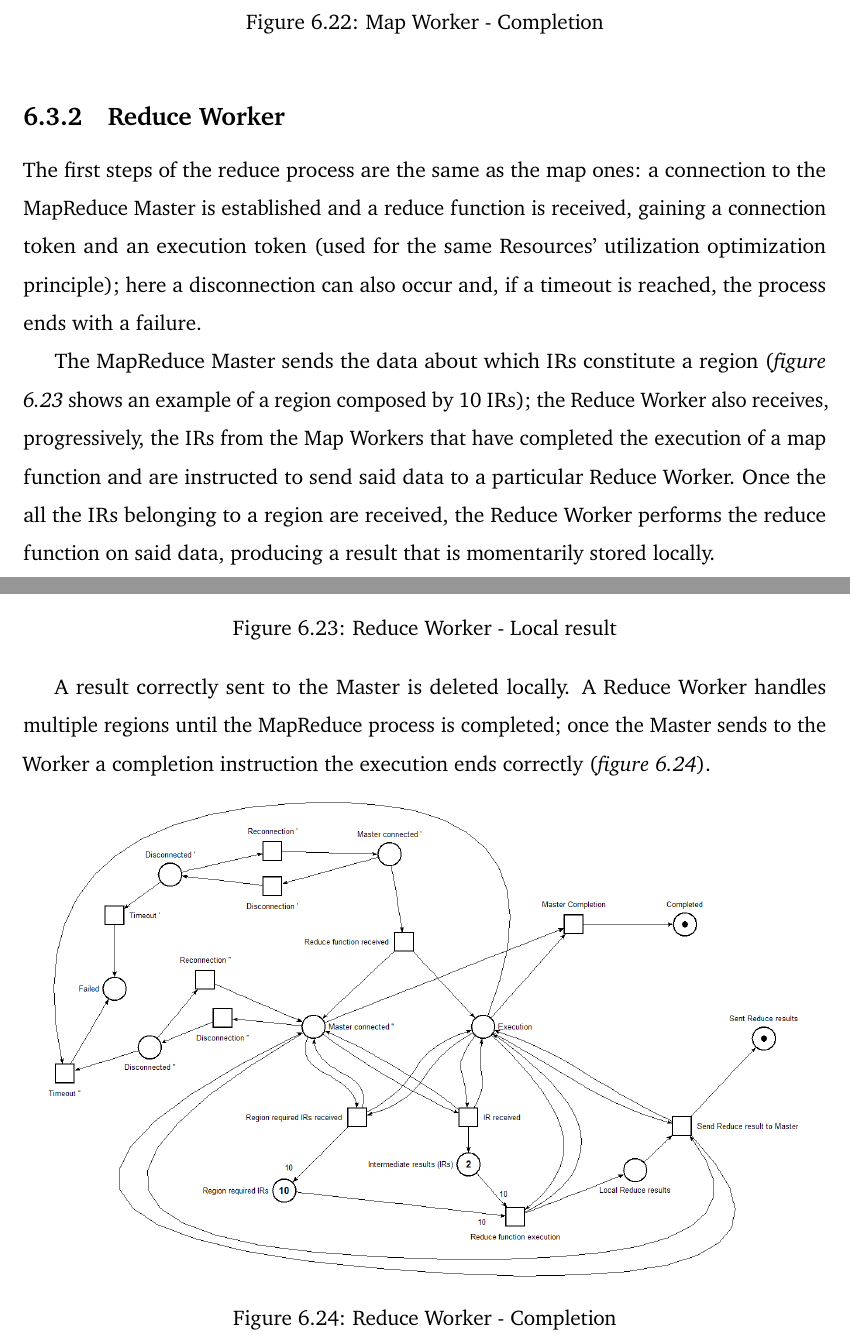
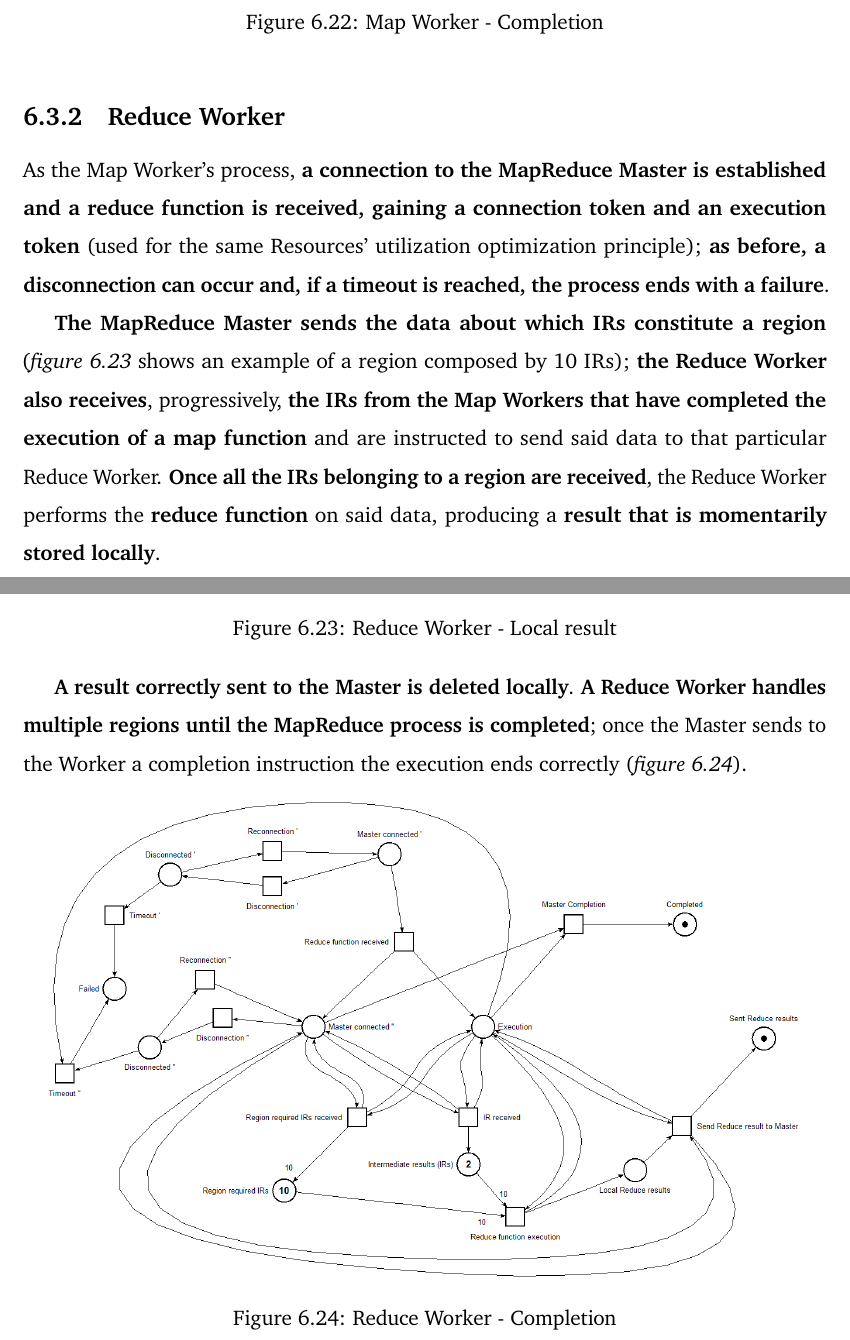
Before and after one commit to Tale152/master-thesis, a LaTeX thesis (main.tex, which reads document/chapters/chapter_6/sections/3_mapreduce_service.tex): two parts of pages 104 and 105 of 111, joined at a grey line, cut so that both start at the same text. Compiled offline with pdfLaTeX.

Commit message:
highlighted 6.3.2

```diff
--- a/document/chapters/chapter_6/sections/3_mapreduce_service.tex
+++ b/document/chapters/chapter_6/sections/3_mapreduce_service.tex
@@ -60,9 +60,9 @@ When the MapReduce operation is completed, \textbf{the Master will send a comple
 \end{figure}
 
 \subsection{Reduce Worker}
-The first steps of the reduce process are the same as the map ones: a connection to the MapReduce Master is established and a reduce function is received, gaining a connection token and an execution token (used for the same Resources' utilization optimization principle); here a disconnection can also occur and, if a timeout is reached, the process ends with a failure.
+As the Map Worker's process, \textbf{a connection to the MapReduce Master is established and a reduce function is received, gaining a connection token and an execution token} (used for the same Resources' utilization optimization principle); \textbf{as before, a disconnection can occur and, if a timeout is reached, the process ends with a failure}.
 
-The MapReduce Master sends the data about which IRs constitute a region (\textit{figure \ref{fig:reduce_worker_petri_net_1}} shows an example of a region composed by 10 IRs); the Reduce Worker also receives, progressively, the IRs from the Map Workers that have completed the execution of a map function and are instructed to send said data to a particular Reduce Worker. Once the all the IRs belonging to a region are received, the Reduce Worker performs the reduce function on said data, producing a result that is momentarily stored locally.
+\textbf{The MapReduce Master sends the data about which IRs constitute a region} (\textit{figure \ref{fig:reduce_worker_petri_net_1}} shows an example of a region composed by 10 IRs); \textbf{the Reduce Worker also receives}, progressively, \textbf{the IRs from the Map Workers that have completed the execution of a map function} and are instructed to send said data to that particular Reduce Worker. \textbf{Once all the IRs belonging to a region are received}, the Reduce Worker performs the \textbf{reduce function} on said data, producing a \textbf{result that is momentarily stored locally}.
 
 \begin{figure}[!ht]
     \centering
@@ -71,7 +71,7 @@ The MapReduce Master sends the data about which IRs constitute a region (\textit
     \label{fig:reduce_worker_petri_net_1}
 \end{figure}
 
-A result correctly sent to the Master is deleted locally. A Reduce Worker handles multiple regions until the MapReduce process is completed; once the Master sends to the Worker a completion instruction the execution ends correctly (\textit{figure \ref{fig:reduce_worker_petri_net_2}}).
+\textbf{A result correctly sent to the Master is deleted locally}. \textbf{A Reduce Worker handles multiple regions until the MapReduce process is completed}; once the Master sends to the Worker a completion instruction the execution ends correctly (\textit{figure \ref{fig:reduce_worker_petri_net_2}}).
 
 \begin{figure}[!ht]
     \centering
```
